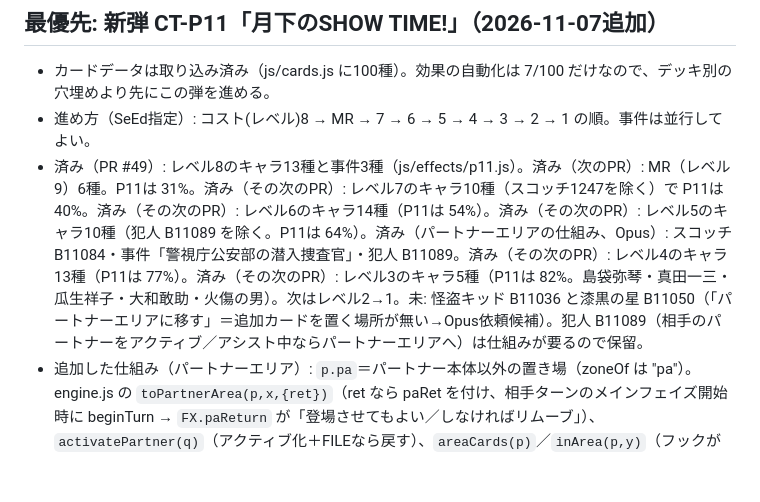
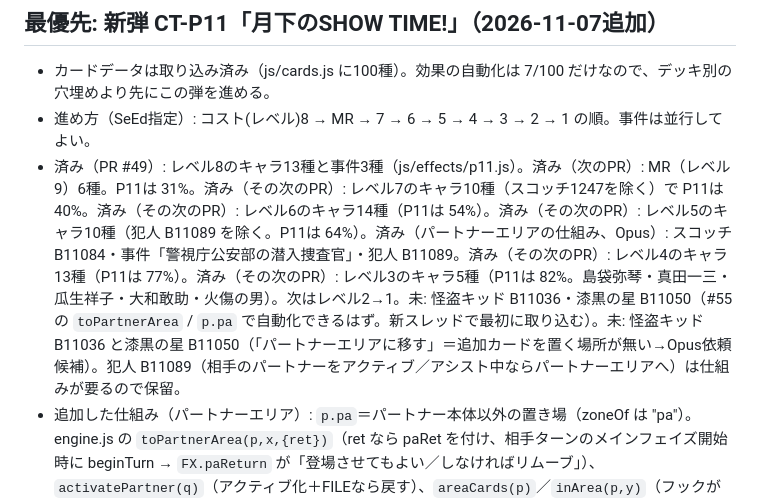
Before and after one commit to SSSSeEd/conan-sim, a Markdown page: HANDOFF.md, the part around the change. Rendered like a GitHub page; blank space fills up the shorter version.

Commit message:
HANDOFF: レベル3まで完了、次はレベル2→1とキッド・漆黒の星
Co-Authored-By: Claude Sonnet 5.5 <noreply@anthropic.com>
Claude-Session: https://claude.ai/code/session_01SfAdfLKdtUxNhXS8mJzS4y

```diff
--- a/HANDOFF.md
+++ b/HANDOFF.md
@@ -12,7 +12,7 @@
 ## 最優先: 新弾 CT-P11「月下のSHOW TIME!」（2026-11-07追加）
 - カードデータは取り込み済み（js/cards.js に100種）。効果の自動化は 7/100 だけなので、デッキ別の穴埋めより先にこの弾を進める。
 - 進め方（SeEd指定）: コスト(レベル)8 → MR → 7 → 6 → 5 → 4 → 3 → 2 → 1 の順。事件は並行してよい。
-- 済み（PR #49）: レベル8のキャラ13種と事件3種（js/effects/p11.js）。済み（次のPR）: MR（レベル9）6種。P11は 31%。済み（その次のPR）: レベル7のキャラ10種（スコッチ1247を除く）で P11は 40%。済み（その次のPR）: レベル6のキャラ14種（P11は 54%）。済み（その次のPR）: レベル5のキャラ10種（犯人 B11089 を除く。P11は 64%）。済み（パートナーエリアの仕組み、Opus）: スコッチ B11084・事件「警視庁公安部の潜入捜査官」・犯人 B11089。済み（その次のPR）: レベル4のキャラ13種（P11は 77%）。済み（その次のPR）: レベル3のキャラ5種（P11は 82%。島袋弥琴・真田一三・瓜生祥子・大和敢助・火傷の男）。次はレベル2→1。未: 怪盗キッド B11036 と漆黒の星 B11050（「パートナーエリアに移す」＝追加カードを置く場所が無い→Opus依頼候補）。犯人 B11089（相手のパートナーをアクティブ／アシスト中ならパートナーエリアへ）は仕組みが要るので保留。
+- 済み（PR #49）: レベル8のキャラ13種と事件3種（js/effects/p11.js）。済み（次のPR）: MR（レベル9）6種。P11は 31%。済み（その次のPR）: レベル7のキャラ10種（スコッチ1247を除く）で P11は 40%。済み（その次のPR）: レベル6のキャラ14種（P11は 54%）。済み（その次のPR）: レベル5のキャラ10種（犯人 B11089 を除く。P11は 64%）。済み（パートナーエリアの仕組み、Opus）: スコッチ B11084・事件「警視庁公安部の潜入捜査官」・犯人 B11089。済み（その次のPR）: レベル4のキャラ13種（P11は 77%）。済み（その次のPR）: レベル3のキャラ5種（P11は 82%。島袋弥琴・真田一三・瓜生祥子・大和敢助・火傷の男）。次はレベル2→1。未: 怪盗キッド B11036・漆黒の星 B11050（#55 の `toPartnerArea` / `p.pa` で自動化できるはず。新スレッドで最初に取り込む）。未: 怪盗キッド B11036 と漆黒の星 B11050（「パートナーエリアに移す」＝追加カードを置く場所が無い→Opus依頼候補）。犯人 B11089（相手のパートナーをアクティブ／アシスト中ならパートナーエリアへ）は仕組みが要るので保留。
 - 追加した仕組み（パートナーエリア）: `p.pa`＝パートナー本体以外の置き場（zoneOf は "pa"）。engine.js の `toPartnerArea(p,x,{ret})`（ret なら paRet を付け、相手ターンのメインフェイズ開始時に beginTurn → `FX.paReturn` が「登場させてもよい／しなければリムーブ」）、`activatePartner(q)`（アクティブ化＋FILEなら戻す）、`areaCards(p)`／`inArea(p,y)`（フックがパートナーエリアも見る。`partnerToo`・能力は `partner:true` のものだけ）。MRは相手ターン中に現場を離れたら removeCard が pa へ移し、MRが現場・pa に出ると他のMRはリムーブ（mrReplace）。UIは左のパートナーの隣に表示。
 - 追加した仕組み（レベル5）: `disguiseReplaced`（変装で入れ替わるとき、デッキの下の代わりにリムーブ・土井塔克樹。engine.js の contactRight）、hasTrait に富沢雄三の［鈴木財閥］。
 - 追加した仕組み（レベル6）: `onOppDisguise`（相手が変装したとき・茶木神太郎）、`p.noDisg`（そのターン変装不可・disguiseOk）、`ALIAS_OFF`（現場以外で別名扱い・日原誠人）。
```
